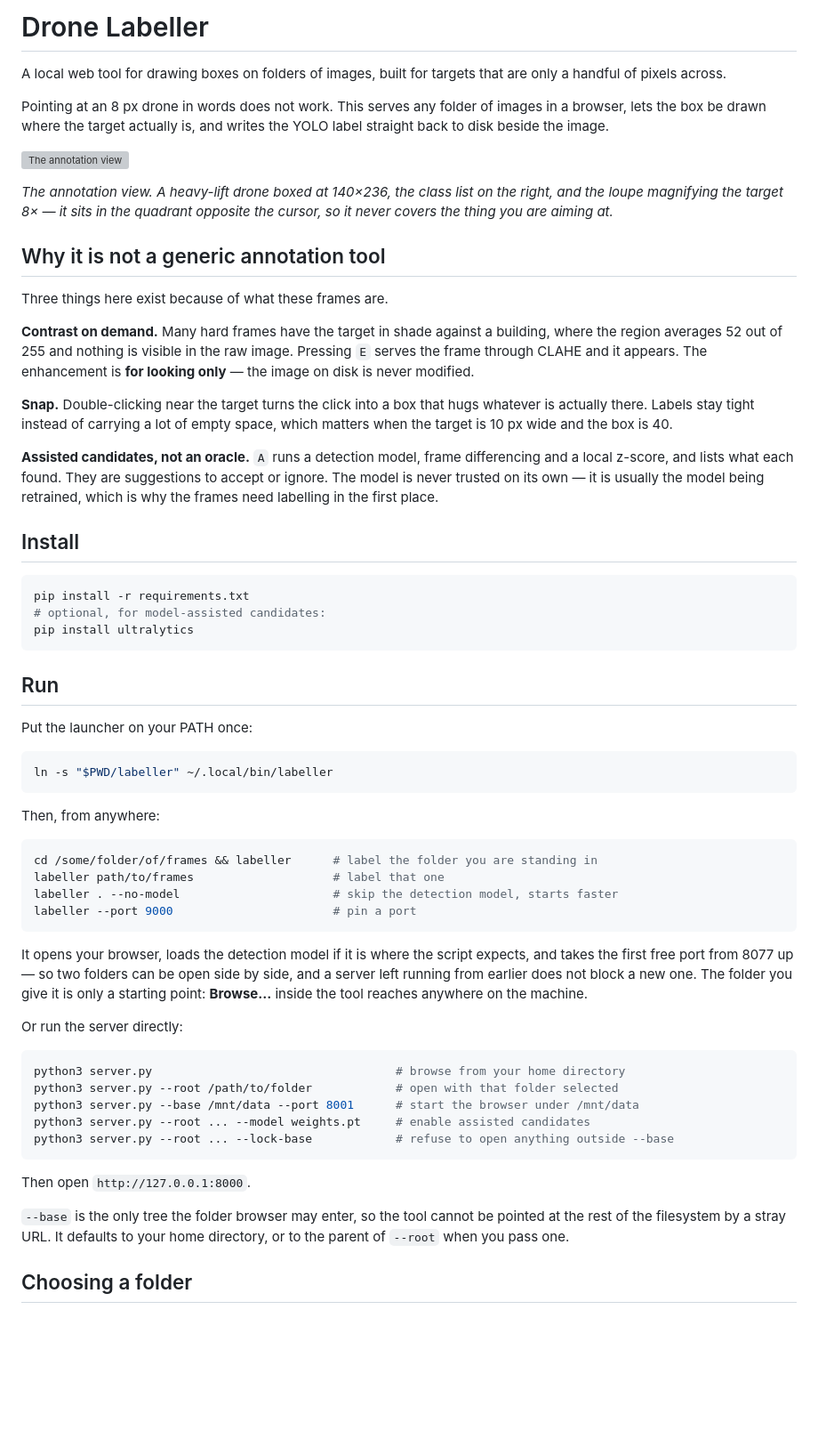
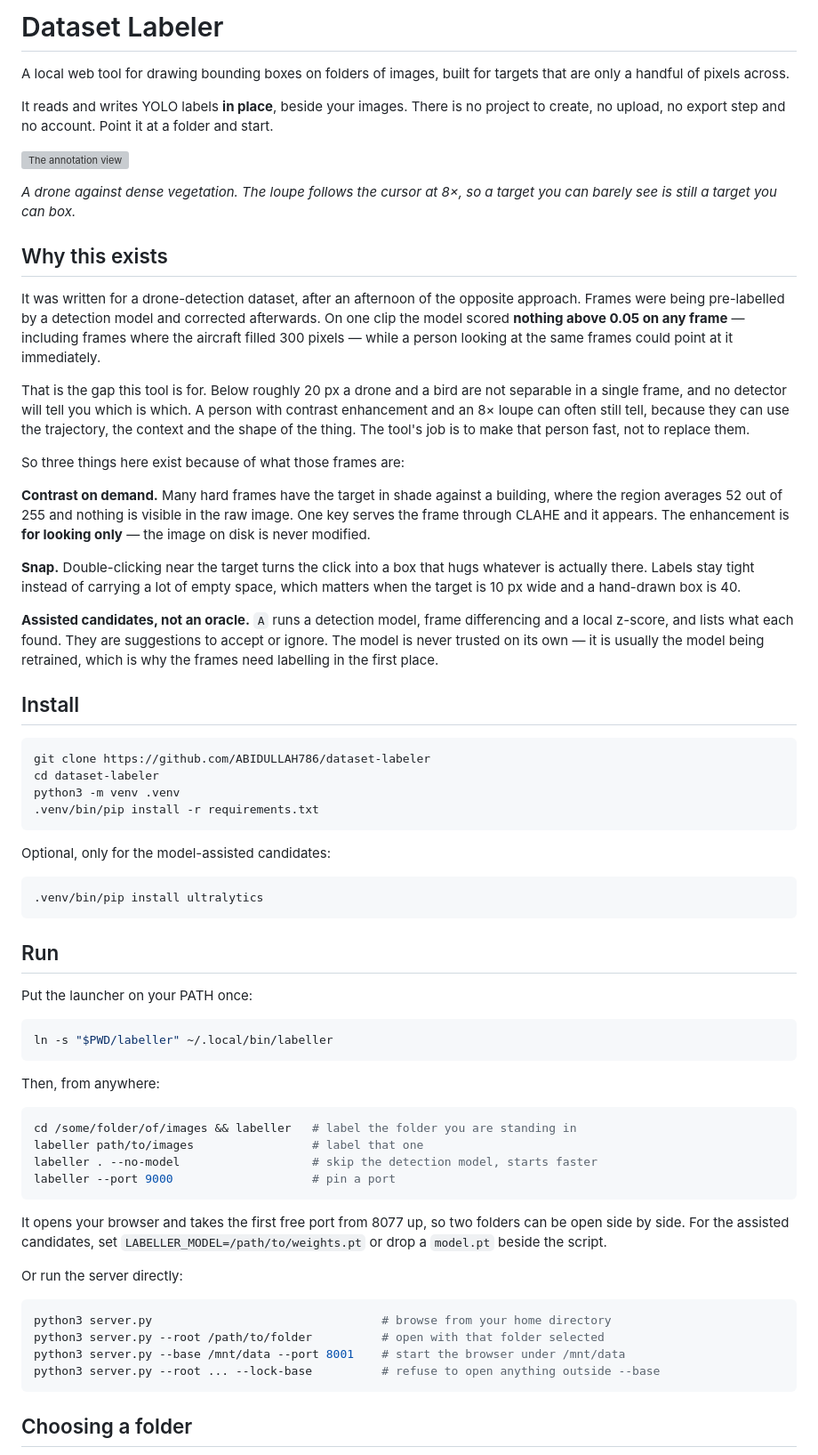
Before and after one commit to ABIDULLAH786/dataset-labeler, a Markdown page: README.md, the part around one of its changes. Shown at 89% size. Drawn GitHub-style; blank space fills up the shorter version; grey boxes are pictures that could not be loaded.

````diff
--- a/README.md
+++ b/README.md
@@ -1,30 +1,38 @@
-# Drone Labeller
+# Dataset Labeler
 
-A local web tool for drawing boxes on folders of images, built for targets that are only a
-handful of pixels across.
+A local web tool for drawing bounding boxes on folders of images, built for targets that are
+only a handful of pixels across.
 
-Pointing at an 8 px drone in words does not work. This serves any folder of images in a browser,
-lets the box be drawn where the target actually is, and writes the YOLO label straight back to
-disk beside the image.
+It reads and writes YOLO labels **in place**, beside your images. There is no project to create,
+no upload, no export step and no account. Point it at a folder and start.
 
 ![The annotation view](docs/04-annotate.png)
 
-*The annotation view. A heavy-lift drone boxed at 140×236, the class list on the right, and the
-loupe magnifying the target 8× — it sits in the quadrant opposite the cursor, so it never
-covers the thing you are aiming at.*
+*A drone against dense vegetation. The loupe follows the cursor at 8×, so a target you can
+barely see is still a target you can box.*
 
-## Why it is not a generic annotation tool
+## Why this exists
 
-Three things here exist because of what these frames are.
+It was written for a drone-detection dataset, after an afternoon of the opposite approach.
+Frames were being pre-labelled by a detection model and corrected afterwards. On one clip the
+model scored **nothing above 0.05 on any frame** — including frames where the aircraft filled
+300 pixels — while a person looking at the same frames could point at it immediately.
+
+That is the gap this tool is for. Below roughly 20 px a drone and a bird are not separable in a
+single frame, and no detector will tell you which is which. A person with contrast enhancement
+and an 8× loupe can often still tell, because they can use the trajectory, the context and the
+shape of the thing. The tool's job is to make that person fast, not to replace them.
+
+So three things here exist because of what those frames are:
 
 **Contrast on demand.** Many hard frames have the target in shade against a building, where the
-region averages 52 out of 255 and nothing is visible in the raw image. Pressing `E` serves the
-frame through CLAHE and it appears. The enhancement is **for looking only** — the image on disk
-is never modified.
+region averages 52 out of 255 and nothing is visible in the raw image. One key serves the frame
+through CLAHE and it appears. The enhancement is **for looking only** — the image on disk is
+never modified.
 
 **Snap.** Double-clicking near the target turns the click into a box that hugs whatever is
-actually there. Labels stay tight instead of carrying a lot of empty space, which matters when the target
-is 10 px wide and the box is 40.
+actually there. Labels stay tight instead of carrying a lot of empty space, which matters when
+the target is 10 px wide and a hand-drawn box is 40.
 
 **Assisted candidates, not an oracle.** `A` runs a detection model, frame differencing and a
 local z-score, and lists what each found. They are suggestions to accept or ignore. The model is
@@ -34,9 +42,16 @@ labelling in the first place.
 ## Install
 
 ```bash
-pip install -r requirements.txt
-# optional, for model-assisted candidates:
-pip install ultralytics
+git clone https://github.com/ABIDULLAH786/dataset-labeler
+cd dataset-labeler
+python3 -m venv .venv
+.venv/bin/pip install -r requirements.txt
+```
+
+Optional, only for the model-assisted candidates:
+
+```bash
+.venv/bin/pip install ultralytics
 ```
 
 ## Run
@@ -50,32 +65,24 @@ ln -s "$PWD/labeller" ~/.local/bin/labeller
 Then, from anywhere:
 
 ```bash
-cd /some/folder/of/frames && labeller      # label the folder you are standing in
-labeller path/to/frames                    # label that one
-labeller . --no-model                      # skip the detection model, starts faster
-labeller --port 9000                       # pin a port
+cd /some/folder/of/images && labeller   # label the folder you are standing in
+labeller path/to/images                 # label that one
+labeller . --no-model                   # skip the detection model, starts faster
+labeller --port 9000                    # pin a port
 ```
 
-It opens your browser, loads the detection model if it is where the script expects, and takes
-the first free port from 8077 up — so two folders can be open side by side, and a server left
-running from earlier does not block a new one. The folder you give it is only a starting point:
-**Browse…** inside the tool reaches anywhere on the machine.
+It opens your browser and takes the first free port from 8077 up, so two folders can be open
+side by side. For the assisted candidates, set `LABELLER_MODEL=/path/to/weights.pt` or drop a
+`model.pt` beside the script.
 
 Or run the server directly:
 
 ```bash
-python3 server.py                                   # browse from your home directory
-python3 server.py --root /path/to/folder            # open with that folder selected
-python3 server.py --base /mnt/data --port 8001      # start the browser under /mnt/data
-python3 server.py --root ... --model weights.pt     # enable assisted candidates
-python3 server.py --root ... --lock-base            # refuse to open anything outside --base
+python3 server.py                                 # browse from your home directory
+python3 server.py --root /path/to/folder          # open with that folder selected
+python3 server.py --base /mnt/data --port 8001    # start the browser under /mnt/data
+python3 server.py --root ... --lock-base          # refuse to open anything outside --base
 ```
-
-Then open `http://127.0.0.1:8000`.
-
-`--base` is the only tree the folder browser may enter, so the tool cannot be pointed at the
-rest of the filesystem by a stray URL. It defaults to your home directory, or to the parent of
-`--root` when you pass one.
 
 ## Choosing a folder
 
````
Also changed, not shown: other parts of README.md (+83 -51 lines), docs/01-browse.png, docs/05-classes.png, docs/06-list.png (added), 10 other files.
